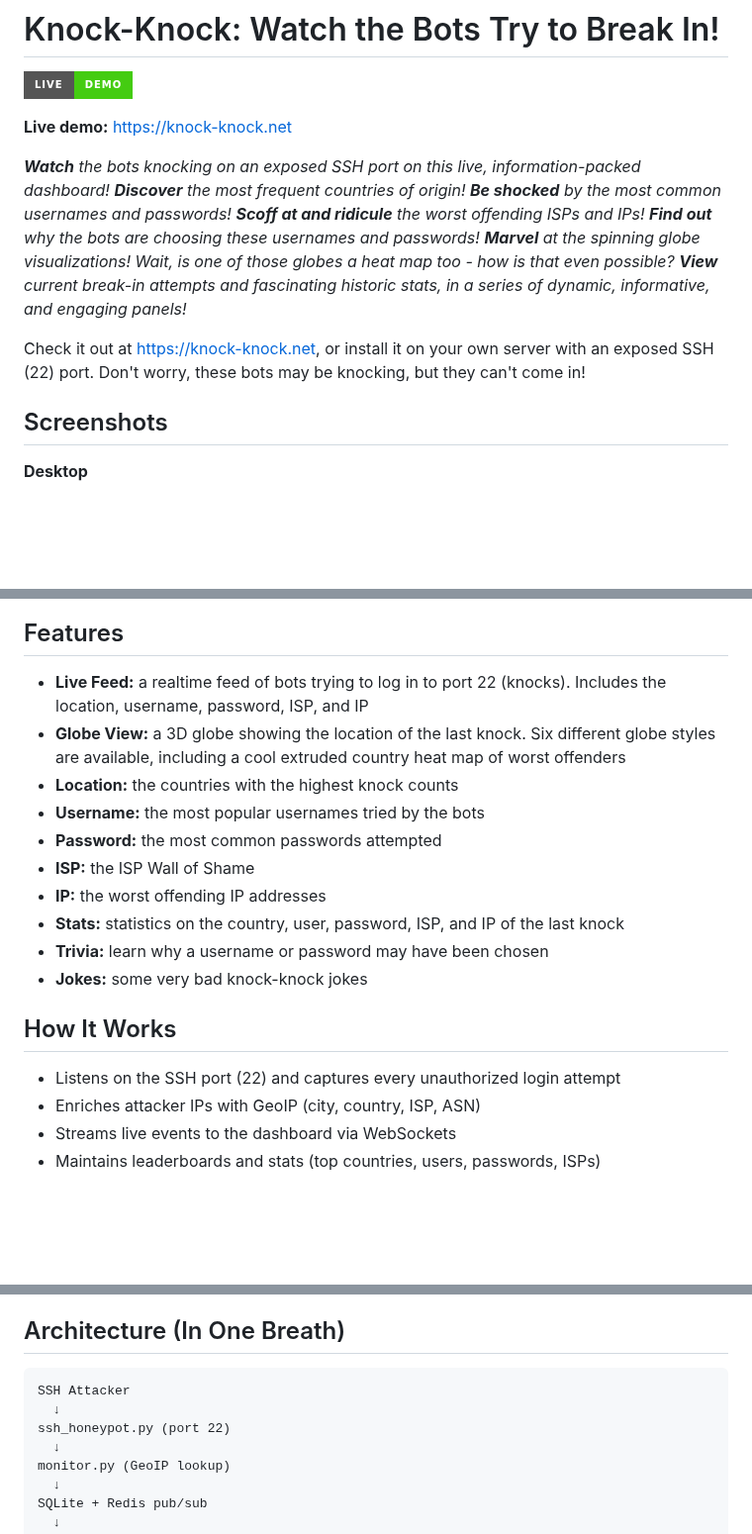
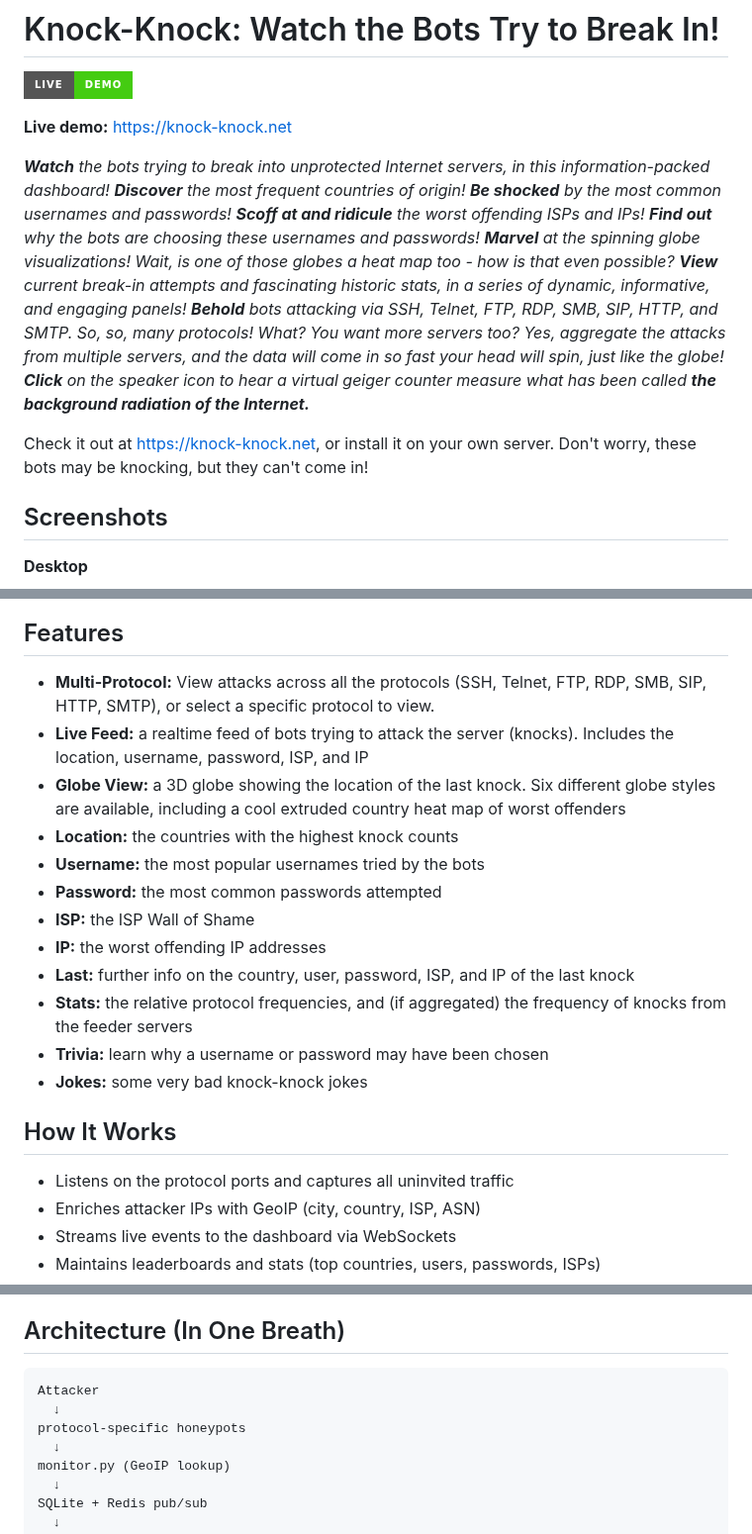
Before and after one commit to djkurlander/knock-knock, a Markdown page: README.md, 3 parts joined by grey strips. Shown at 99% size. Drawn GitHub-style; badges without logos; blank space fills up the shorter version.

Commit message:
Update README for multi-protocol support
Expand opening description, features list, How It Works, and
architecture diagram to reflect all supported protocols (SSH,
Telnet, FTP, RDP, SMB, SIP, HTTP, SMTP) instead of SSH-only.

````diff
--- a/README.md
+++ b/README.md
@@ -4,9 +4,10 @@
 
 **Live demo:** https://knock-knock.net
 
-_**Watch** the bots knocking on an exposed SSH port on this live, information-packed dashboard! **Discover** the most frequent countries of origin! **Be shocked** by the most common usernames and passwords! **Scoff at and ridicule** the worst offending ISPs and IPs! **Find out** why the bots are choosing these usernames and passwords! **Marvel** at the spinning globe visualizations! Wait, is one of those globes a heat map too - how is that even possible? **View** current break-in attempts and fascinating historic stats, in a series of dynamic, informative, and engaging panels!_
+_**Watch** the bots trying to break into unprotected Internet servers, in this information-packed dashboard! **Discover** the most frequent countries of origin! **Be shocked** by the most common usernames and passwords! **Scoff at and ridicule** the worst offending ISPs and IPs! **Find out** why the bots are choosing these usernames and passwords! **Marvel** at the spinning globe visualizations! Wait, is one of those globes a heat map too - how is that even possible? **View** current break-in attempts and fascinating historic stats, in a series of dynamic, informative, and engaging panels! **Behold** bots attacking via SSH, Telnet, FTP, RDP, SMB, SIP, HTTP, and SMTP. So, so, many protocols! What? You want more servers too? Yes, aggregate the attacks from multiple servers, and the data will come in so fast your head will spin, just like the globe! **Click** on the speaker icon to hear a virtual geiger counter measure what has been called **the background radiation of the Internet.**_
 
-Check it out at https://knock-knock.net, or install it on your own server with an exposed SSH (22) port. Don't worry, these bots may be knocking, but they can't come in!
+
+Check it out at https://knock-knock.net, or install it on your own server. Don't worry, these bots may be knocking, but they can't come in!
 
 ## Screenshots
 
@@ -31,20 +32,22 @@ Check it out at https://knock-knock.net, or install it on your own server with a
 
 ## Features
 
-- **Live Feed:** a realtime feed of bots trying to log in to port 22 (knocks). Includes the location, username, password, ISP, and IP
+- **Multi-Protocol:** View attacks across all the protocols (SSH, Telnet, FTP, RDP, SMB, SIP, HTTP, SMTP), or select a specific protocol to view.
+- **Live Feed:** a realtime feed of bots trying to attack the server (knocks). Includes the location, username, password, ISP, and IP
 - **Globe View:** a 3D globe showing the location of the last knock. Six different globe styles are available, including a cool extruded country heat map of worst offenders
 - **Location:** the countries with the highest knock counts
 - **Username:** the most popular usernames tried by the bots
 - **Password:** the most common passwords attempted
 - **ISP:** the ISP Wall of Shame
 - **IP:** the worst offending IP addresses
-- **Stats:** statistics on the country, user, password, ISP, and IP of the last knock
+- **Last:** further info on the country, user, password, ISP, and IP of the last knock
+- **Stats:** the relative protocol frequencies, and (if aggregated) the frequency of knocks from the feeder servers
 - **Trivia:** learn why a username or password may have been chosen
 - **Jokes:** some very bad knock-knock jokes
 
 ## How It Works
 
-- Listens on the SSH port (22) and captures every unauthorized login attempt
+- Listens on the protocol ports and captures all uninvited traffic
 - Enriches attacker IPs with GeoIP (city, country, ISP, ASN)
 - Streams live events to the dashboard via WebSockets
 - Maintains leaderboards and stats (top countries, users, passwords, ISPs)
@@ -61,9 +64,9 @@ Knock-Knock supports three different installation methods, with docker being the
 ## Architecture (In One Breath)
 
 ```
-SSH Attacker
+Attacker
   ↓
-ssh_honeypot.py (port 22)
+protocol-specific honeypots
   ↓
 monitor.py (GeoIP lookup)
   ↓
````
